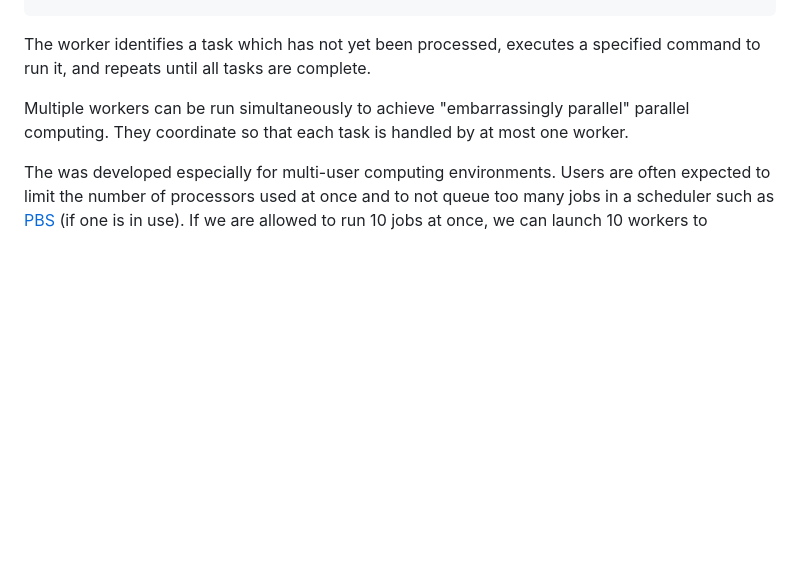
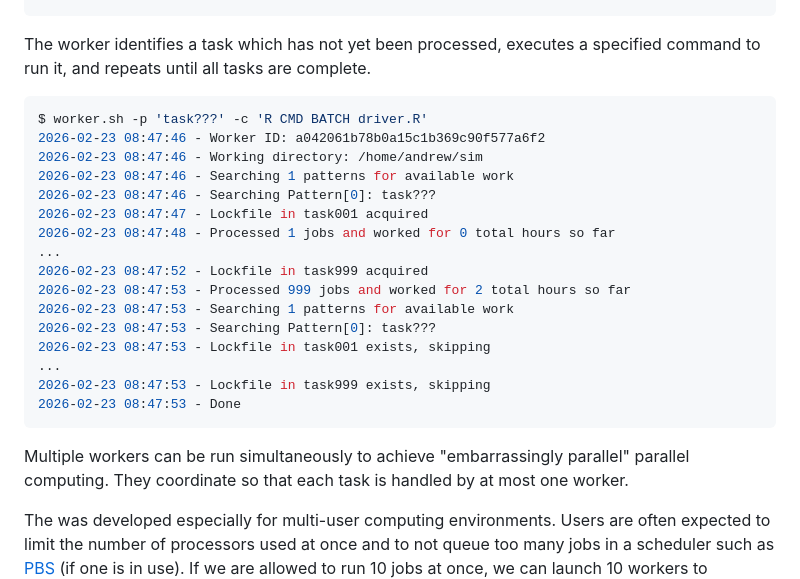
Before and after one commit to andrewraim/worker, a Markdown page: README.md, the part around the change. Drawn GitHub-style; blank space fills up the shorter version.

Commit message:
Show example of a run

````diff
--- a/README.md
+++ b/README.md
@@ -23,6 +23,25 @@ config.json  driver.R
 
 The worker identifies a task which has not yet been processed, executes a
 specified command to run it, and repeats until all tasks are complete.
+
+```bash
+$ worker.sh -p 'task???' -c 'R CMD BATCH driver.R'
+2026-02-23 08:47:46 - Worker ID: a042061b78b0a15c1b369c90f577a6f2
+2026-02-23 08:47:46 - Working directory: /home/andrew/sim
+2026-02-23 08:47:46 - Searching 1 patterns for available work
+2026-02-23 08:47:46 - Searching Pattern[0]: task???
+2026-02-23 08:47:47 - Lockfile in task001 acquired
+2026-02-23 08:47:48 - Processed 1 jobs and worked for 0 total hours so far
+...
+2026-02-23 08:47:52 - Lockfile in task999 acquired
+2026-02-23 08:47:53 - Processed 999 jobs and worked for 2 total hours so far
+2026-02-23 08:47:53 - Searching 1 patterns for available work
+2026-02-23 08:47:53 - Searching Pattern[0]: task???
+2026-02-23 08:47:53 - Lockfile in task001 exists, skipping
+...
+2026-02-23 08:47:53 - Lockfile in task999 exists, skipping
+2026-02-23 08:47:53 - Done
+```
 
 Multiple workers can be run simultaneously to achieve "embarrassingly parallel"
 parallel computing. They coordinate so that each task is handled by at most
````
